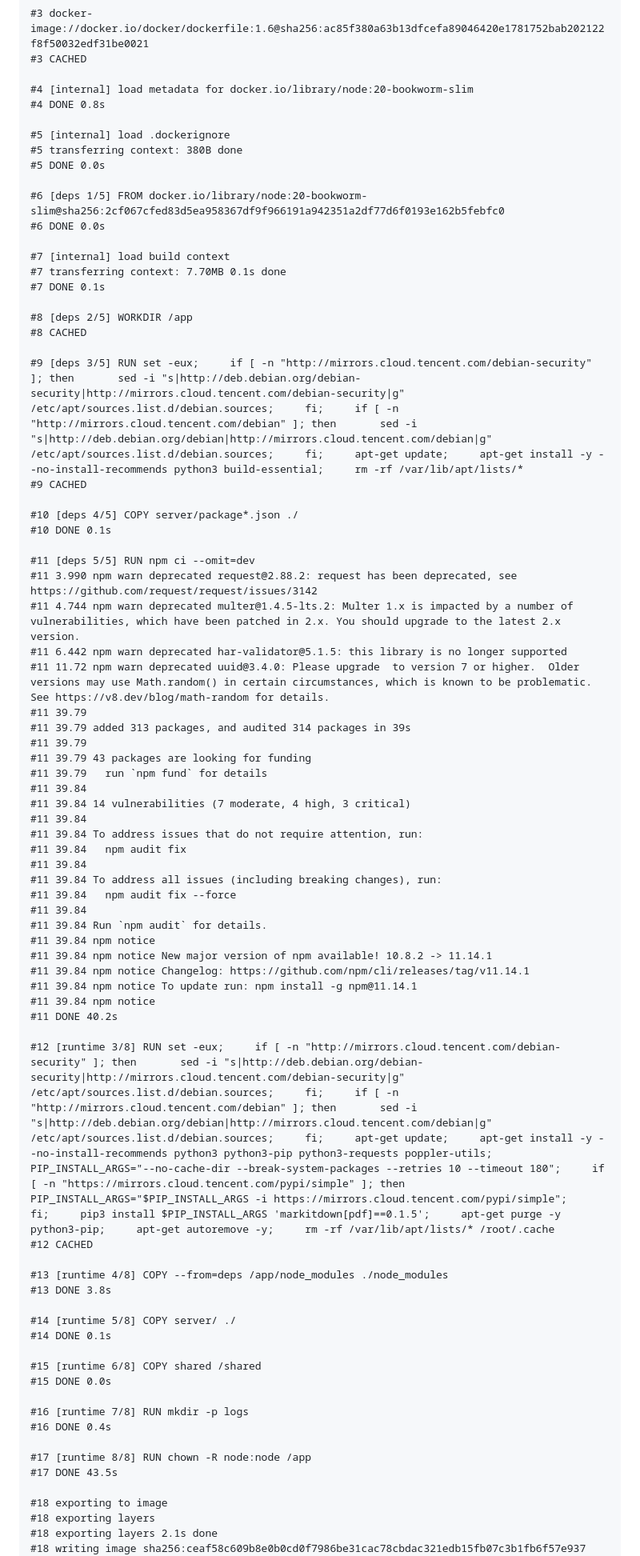
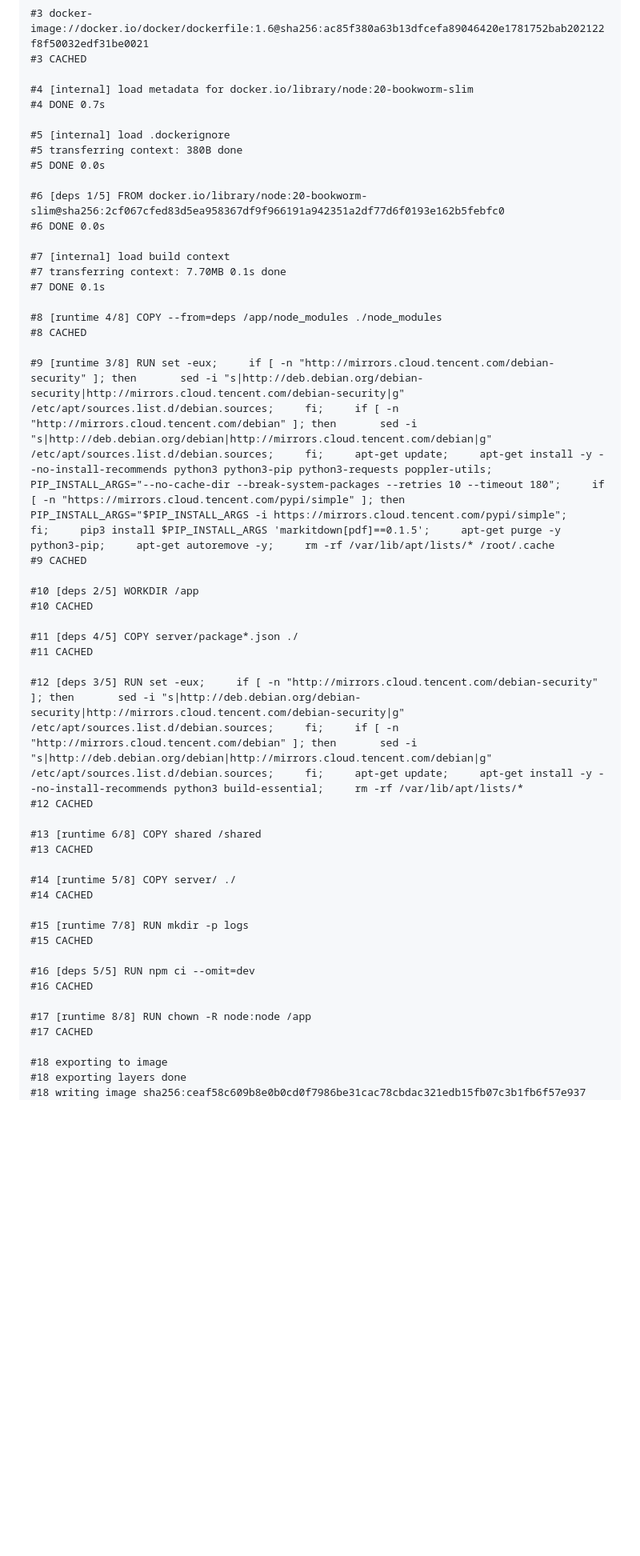
Before and after one commit to james-lebron2000/treatbot_we, a Markdown page: docs/deploy-state-server-dump.md, the part around one of its changes. Shown at 80% size. Rendered like a GitHub page; blank space fills up the shorter version.

Commit message:
chore(deploy-state): update server dump from run 25916007610

```diff
--- a/docs/deploy-state-server-dump.md
+++ b/docs/deploy-state-server-dump.md
@@ -52,7 +51,7 @@ context canceled
 #3 CACHED
 
 #4 [internal] load metadata for docker.io/library/node:20-bookworm-slim
-#4 DONE 0.8s
+#4 DONE 0.7s
 
 #5 [internal] load .dockerignore
 #5 transferring context: 380B done
@@ -65,61 +64,36 @@ context canceled
 #7 transferring context: 7.70MB 0.1s done
 #7 DONE 0.1s
 
-#8 [deps 2/5] WORKDIR /app
+#8 [runtime 4/8] COPY --from=deps /app/node_modules ./node_modules
 #8 CACHED
 
-#9 [deps 3/5] RUN set -eux;     if [ -n "http://mirrors.cloud.tencent.com/debian-security" ]; then       sed -i "s|http://deb.debian.org/debian-security|http://mirrors.cloud.tencent.com/debian-security|g" /etc/apt/sources.list.d/debian.sources;     fi;     if [ -n "http://mirrors.cloud.tencent.com/debian" ]; then       sed -i "s|http://deb.debian.org/debian|http://mirrors.cloud.tencent.com/debian|g" /etc/apt/sources.list.d/debian.sources;     fi;     apt-get update;     apt-get install -y --no-install-recommends python3 build-essential;     rm -rf /var/lib/apt/lists/*
+#9 [runtime 3/8] RUN set -eux;     if [ -n "http://mirrors.cloud.tencent.com/debian-security" ]; then       sed -i "s|http://deb.debian.org/debian-security|http://mirrors.cloud.tencent.com/debian-security|g" /etc/apt/sources.list.d/debian.sources;     fi;     if [ -n "http://mirrors.cloud.tencent.com/debian" ]; then       sed -i "s|http://deb.debian.org/debian|http://mirrors.cloud.tencent.com/debian|g" /etc/apt/sources.list.d/debian.sources;     fi;     apt-get update;     apt-get install -y --no-install-recommends python3 python3-pip python3-requests poppler-utils;     PIP_INSTALL_ARGS="--no-cache-dir --break-system-packages --retries 10 --timeout 180";     if [ -n "https://mirrors.cloud.tencent.com/pypi/simple" ]; then       PIP_INSTALL_ARGS="$PIP_INSTALL_ARGS -i https://mirrors.cloud.tencent.com/pypi/simple";     fi;     pip3 install $PIP_INSTALL_ARGS 'markitdown[pdf]==0.1.5';     apt-get purge -y python3-pip;     apt-get autoremove -y;     rm -rf /var/lib/apt/lists/* /root/.cache
 #9 CACHED
 
-#10 [deps 4/5] COPY server/package*.json ./
-#10 DONE 0.1s
+#10 [deps 2/5] WORKDIR /app
+#10 CACHED
 
-#11 [deps 5/5] RUN npm ci --omit=dev
-#11 3.990 npm warn deprecated request@2.88.2: request has been deprecated, see https://github.com/request/request/issues/3142
-#11 4.744 npm warn deprecated multer@1.4.5-lts.2: Multer 1.x is impacted by a number of vulnerabilities, which have been patched in 2.x. You should upgrade to the latest 2.x version.
-#11 6.442 npm warn deprecated har-validator@5.1.5: this library is no longer supported
-#11 11.72 npm warn deprecated uuid@3.4.0: Please upgrade  to version 7 or higher.  Older versions may use Math.random() in certain circumstances, which is known to be problematic.  See https://v8.dev/blog/math-random for details.
-#11 39.79
-#11 39.79 added 313 packages, and audited 314 packages in 39s
-#11 39.79
-#11 39.79 43 packages are looking for funding
-#11 39.79   run `npm fund` for details
-#11 39.84
-#11 39.84 14 vulnerabilities (7 moderate, 4 high, 3 critical)
-#11 39.84
-#11 39.84 To address issues that do not require attention, run:
-#11 39.84   npm audit fix
-#11 39.84
-#11 39.84 To address all issues (including breaking changes), run:
-#11 39.84   npm audit fix --force
-#11 39.84
-#11 39.84 Run `npm audit` for details.
-#11 39.84 npm notice
-#11 39.84 npm notice New major version of npm available! 10.8.2 -> 11.14.1
-#11 39.84 npm notice Changelog: https://github.com/npm/cli/releases/tag/v11.14.1
-#11 39.84 npm notice To update run: npm install -g npm@11.14.1
-#11 39.84 npm notice
-#11 DONE 40.2s
+#11 [deps 4/5] COPY server/package*.json ./
+#11 CACHED
 
-#12 [runtime 3/8] RUN set -eux;     if [ -n "http://mirrors.cloud.tencent.com/debian-security" ]; then       sed -i "s|http://deb.debian.org/debian-security|http://mirrors.cloud.tencent.com/debian-security|g" /etc/apt/sources.list.d/debian.sources;     fi;     if [ -n "http://mirrors.cloud.tencent.com/debian" ]; then       sed -i "s|http://deb.debian.org/debian|http://mirrors.cloud.tencent.com/debian|g" /etc/apt/sources.list.d/debian.sources;     fi;     apt-get update;     apt-get install -y --no-install-recommends python3 python3-pip python3-requests poppler-utils;     PIP_INSTALL_ARGS="--no-cache-dir --break-system-packages --retries 10 --timeout 180";     if [ -n "https://mirrors.cloud.tencent.com/pypi/simple" ]; then       PIP_INSTALL_ARGS="$PIP_INSTALL_ARGS -i https://mirrors.cloud.tencent.com/pypi/simple";     fi;     pip3 install $PIP_INSTALL_ARGS 'markitdown[pdf]==0.1.5';     apt-get purge -y python3-pip;     apt-get autoremove -y;     rm -rf /var/lib/apt/lists/* /root/.cache
+#12 [deps 3/5] RUN set -eux;     if [ -n "http://mirrors.cloud.tencent.com/debian-security" ]; then       sed -i "s|http://deb.debian.org/debian-security|http://mirrors.cloud.tencent.com/debian-security|g" /etc/apt/sources.list.d/debian.sources;     fi;     if [ -n "http://mirrors.cloud.tencent.com/debian" ]; then       sed -i "s|http://deb.debian.org/debian|http://mirrors.cloud.tencent.com/debian|g" /etc/apt/sources.list.d/debian.sources;     fi;     apt-get update;     apt-get install -y --no-install-recommends python3 build-essential;     rm -rf /var/lib/apt/lists/*
 #12 CACHED
 
-#13 [runtime 4/8] COPY --from=deps /app/node_modules ./node_modules
-#13 DONE 3.8s
+#13 [runtime 6/8] COPY shared /shared
+#13 CACHED
 
 #14 [runtime 5/8] COPY server/ ./
-#14 DONE 0.1s
+#14 CACHED
 
-#15 [runtime 6/8] COPY shared /shared
-#15 DONE 0.0s
+#15 [runtime 7/8] RUN mkdir -p logs
+#15 CACHED
 
-#16 [runtime 7/8] RUN mkdir -p logs
-#16 DONE 0.4s
+#16 [deps 5/5] RUN npm ci --omit=dev
+#16 CACHED
 
 #17 [runtime 8/8] RUN chown -R node:node /app
-#17 DONE 43.5s
+#17 CACHED
 
 #18 exporting to image
-#18 exporting layers
-#18 exporting layers 2.1s done
+#18 exporting layers done
 #18 writing image sha256:ceaf58c609b8e0b0cd0f7986be31cac78cbdac321edb15fb07c3b1fb6f57e937 done
```
Also changed, not shown: other parts of docs/deploy-state-server-dump.md (+45 -46 lines).
